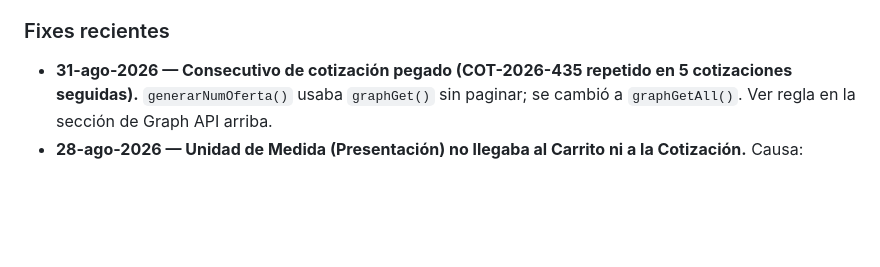
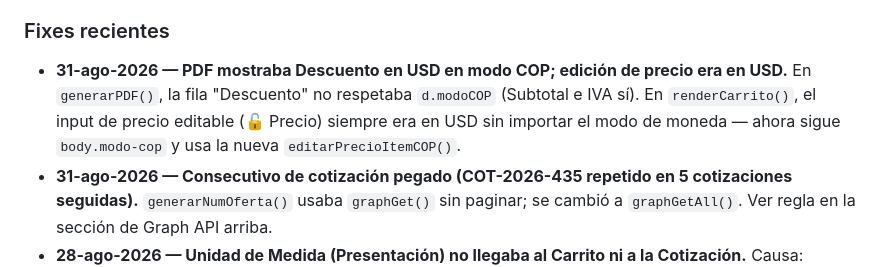
Before and after one commit to aristi01AYJ/cotizador-adhesivos, a Markdown page: CLAUDE.md, the part around the change. GitHub-like rendering; blank space fills up the shorter version.

Commit message:
docs: registrar fix de moneda USD/COP en descuento PDF y edicion de precio

```diff
--- a/CLAUDE.md
+++ b/CLAUDE.md
@@ -50,5 +50,6 @@ Este repositorio es **público** (GitHub Pages gratis). El token de GitHub, el A
 - Pendiente: verificar el nombre interno en SharePoint de `Presentación` para la edición inline (puede tener sufijo tipo `_x00f3_n`). El PATCH de guardado (`ei_presentacion` → SP) solo escribe a `Presentaci_x00f3_n`; si en algún tenant el campo real es `Presentacion` a secas, ese guardado fallaría silenciosamente — revisar si se reporta.
 
 ### Fixes recientes
+- **31-ago-2026 — PDF mostraba Descuento en USD en modo COP; edición de precio era en USD.** En `generarPDF()`, la fila "Descuento" no respetaba `d.modoCOP` (Subtotal e IVA sí). En `renderCarrito()`, el input de precio editable (🔓 Precio) siempre era en USD sin importar el modo de moneda — ahora sigue `body.modo-cop` y usa la nueva `editarPrecioItemCOP()`.
 - **31-ago-2026 — Consecutivo de cotización pegado (COT-2026-435 repetido en 5 cotizaciones seguidas).** `generarNumOferta()` usaba `graphGet()` sin paginar; se cambió a `graphGetAll()`. Ver regla en la sección de Graph API arriba.
 - **28-ago-2026 — Unidad de Medida (Presentación) no llegaba al Carrito ni a la Cotización.** Causa: `cargarMaquinas()` sí leía `presentacion` de SharePoint por ítem individual, pero `procesarCatalogo()` no la copiaba al agrupar en `grupos` (línea ~1371), y además faltaba en 3 sitios donde se hace `carrito.push(...)`: `toggleBP` (Bajo Pedido), `liqGetItem` (Liquidador) y `duplicarOferta` (cargar cotización guardada). Se agregó `presentacion` en los 4 puntos. También se cambió el badge de `📦 <valor>` a `U.M.: <valor>` en el carrito y en el PDF para que sea inequívoco que es la unidad de medida.
```
